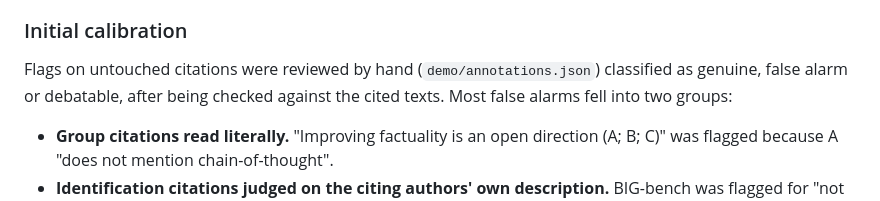
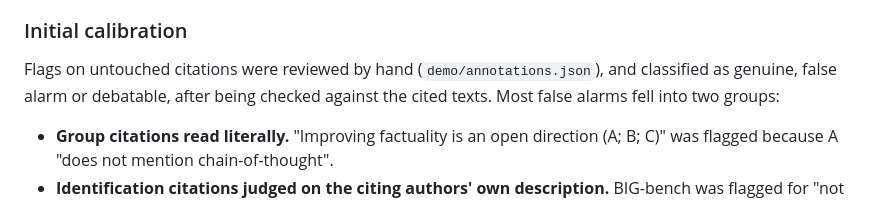
Before and after one commit to ishprasad/Citation-Checker, a Markdown page: README.md, the part around the change. GitHub-like rendering.

Commit message:
README: fix the calibration sentence
Co-Authored-By: Claude Opus 5.5 <noreply@anthropic.com>

```diff
--- a/README.md
+++ b/README.md
@@ -275,7 +275,7 @@ Edits are applied from the end of the text backwards, so every offset stays exac
 
 ### Initial calibration
 
-Flags on untouched citations were reviewed by hand (`demo/annotations.json`) classified as genuine, false alarm or debatable, after being checked against the cited texts. Most false alarms fell into two groups:
+Flags on untouched citations were reviewed by hand (`demo/annotations.json`), and classified as genuine, false alarm or debatable, after being checked against the cited texts. Most false alarms fell into two groups:
 
 - **Group citations read literally.** "Improving factuality is an open direction (A; B; C)" was flagged because A "does not mention chain-of-thought".
 - **Identification citations judged on the citing authors' own description.** BIG-bench was flagged for "not describing" the Date Understanding task.
```
